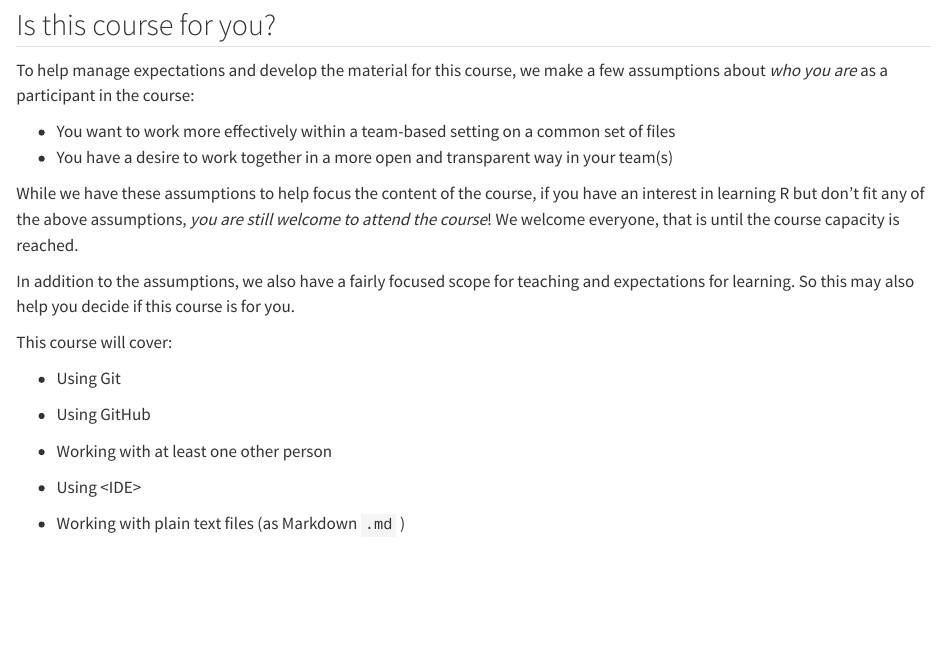
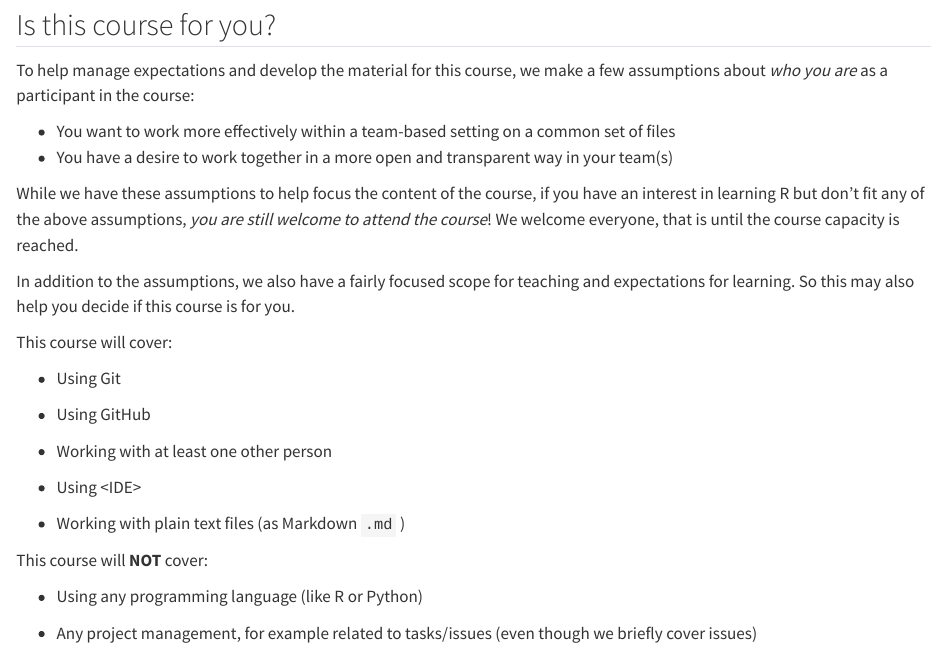
Before and after one commit to rostools/cog-flow-intro, a Quarto document (preamble/syllabus.qmd): the page in a window 1100 px wide, from 180 px down. Rendered offline with R 4.5, knitr and Pandoc in place of Quarto, with nearby package versions; drawn as R Markdown's standard HTML page in place of the format the file asks for.

Commit message:
docs: :memo: add what this course will not cover

```diff
--- a/preamble/syllabus.qmd
+++ b/preamble/syllabus.qmd
@@ -37,3 +37,10 @@ This course will cover:
 -   Using \<IDE\>
 
 -   Working with plain text files (as Markdown `.md` )
+
+This course will **NOT** cover:
+
+-   Using any programming language (like R or Python)
+
+-   Any project management, for example related to tasks/issues (even
+    though we briefly cover issues)
```
